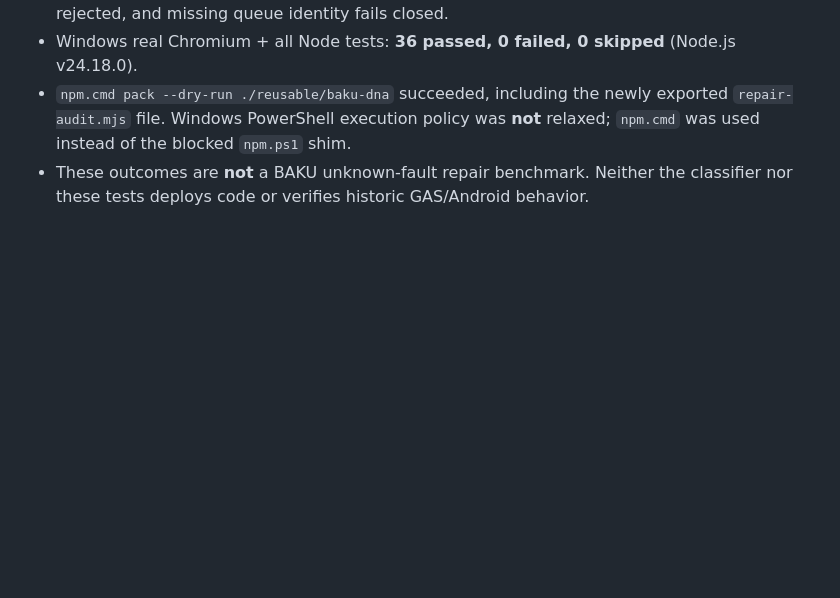
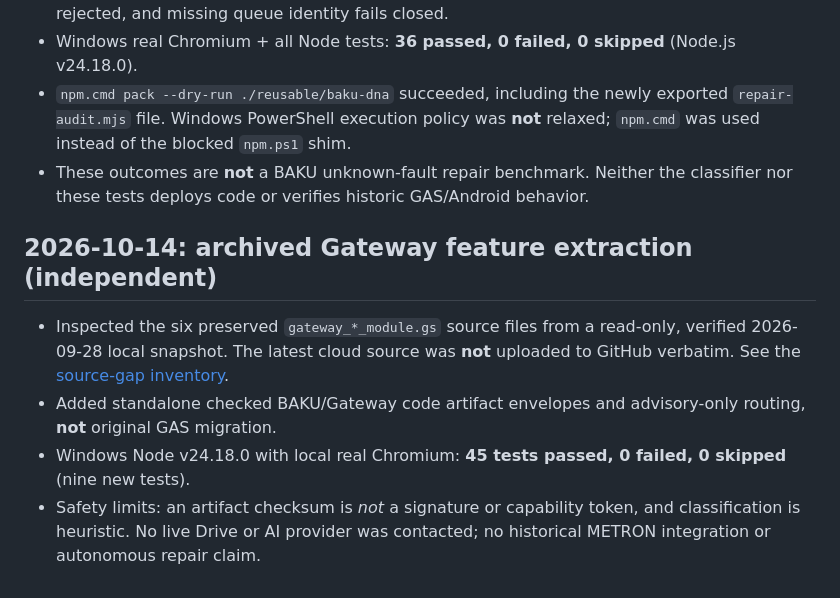
Before and after one commit to dakahasa0119-blip/METRON-OS, a Markdown page: reusable/VALIDATION.md, the part around the change. GitHub-like rendering; blank space fills up the shorter version.

Commit message:
Record standalone Gateway extraction tests and limits

```diff
--- a/reusable/VALIDATION.md
+++ b/reusable/VALIDATION.md
@@ -72,3 +72,17 @@ node --test reusable/tests/*.test.mjs
 - Windows real Chromium + all Node tests: **36 passed, 0 failed, 0 skipped** (Node.js v24.18.0).
 - `npm.cmd pack --dry-run ./reusable/baku-dna` succeeded, including the newly exported `repair-audit.mjs` file. Windows PowerShell execution policy was **not** relaxed; `npm.cmd` was used instead of the blocked `npm.ps1` shim.
 - These outcomes are **not** a BAKU unknown-fault repair benchmark. Neither the classifier nor these tests deploys code or verifies historic GAS/Android behavior.
+
+## 2026-10-14: archived Gateway feature extraction (independent)
+
+- Inspected the six preserved `gateway_*_module.gs` source files from a
+  read-only, verified 2026-09-28 local snapshot. The latest cloud source
+  was **not** uploaded to GitHub verbatim. See the
+  [source-gap inventory](../docs/GATEWAY_CLOUD_SOURCE_GAP_2026-10-14.md).
+- Added standalone checked BAKU/Gateway code artifact envelopes and
+  advisory-only routing, **not** original GAS migration.
+- Windows Node v24.18.0 with local real Chromium:
+  **45 tests passed, 0 failed, 0 skipped** (nine new tests).
+- Safety limits: an artifact checksum is *not* a signature or capability
+  token, and classification is heuristic. No live Drive or AI provider was
+  contacted; no historical METRON integration or autonomous repair claim.
```
